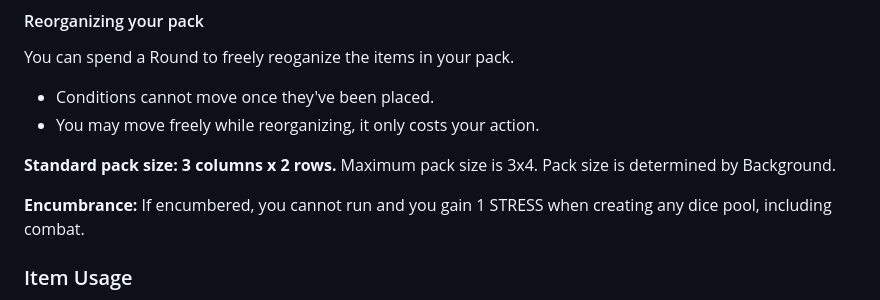
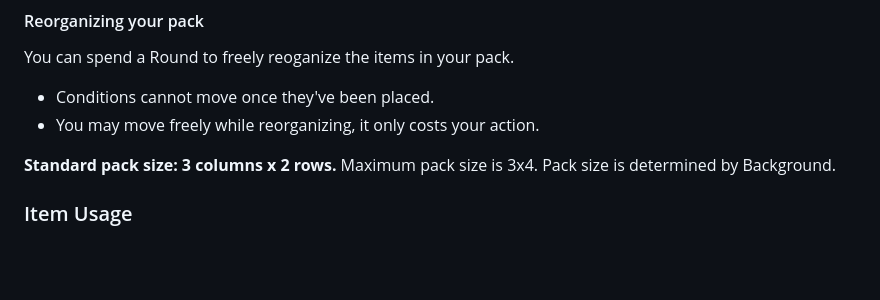
Before and after one commit to ptcee/lootgobs, a Markdown page: raw/core.md, the part around the change. GitHub-like rendering; blank space fills up the shorter version.

```diff
--- a/raw/core.md
+++ b/raw/core.md
@@ -834,8 +834,6 @@ You can spend a Round to freely reoganize the items in your pack.
 - You may move freely while reorganizing, it only costs your action.
 
 **Standard pack size: 3 columns x 2 rows.** Maximum pack size is 3x4. Pack size is determined by Background.
-
-**Encumbrance:** If encumbered, you cannot run and you gain 1 STRESS when creating any dice pool, including combat.
 
 ### Item Usage
 
```
